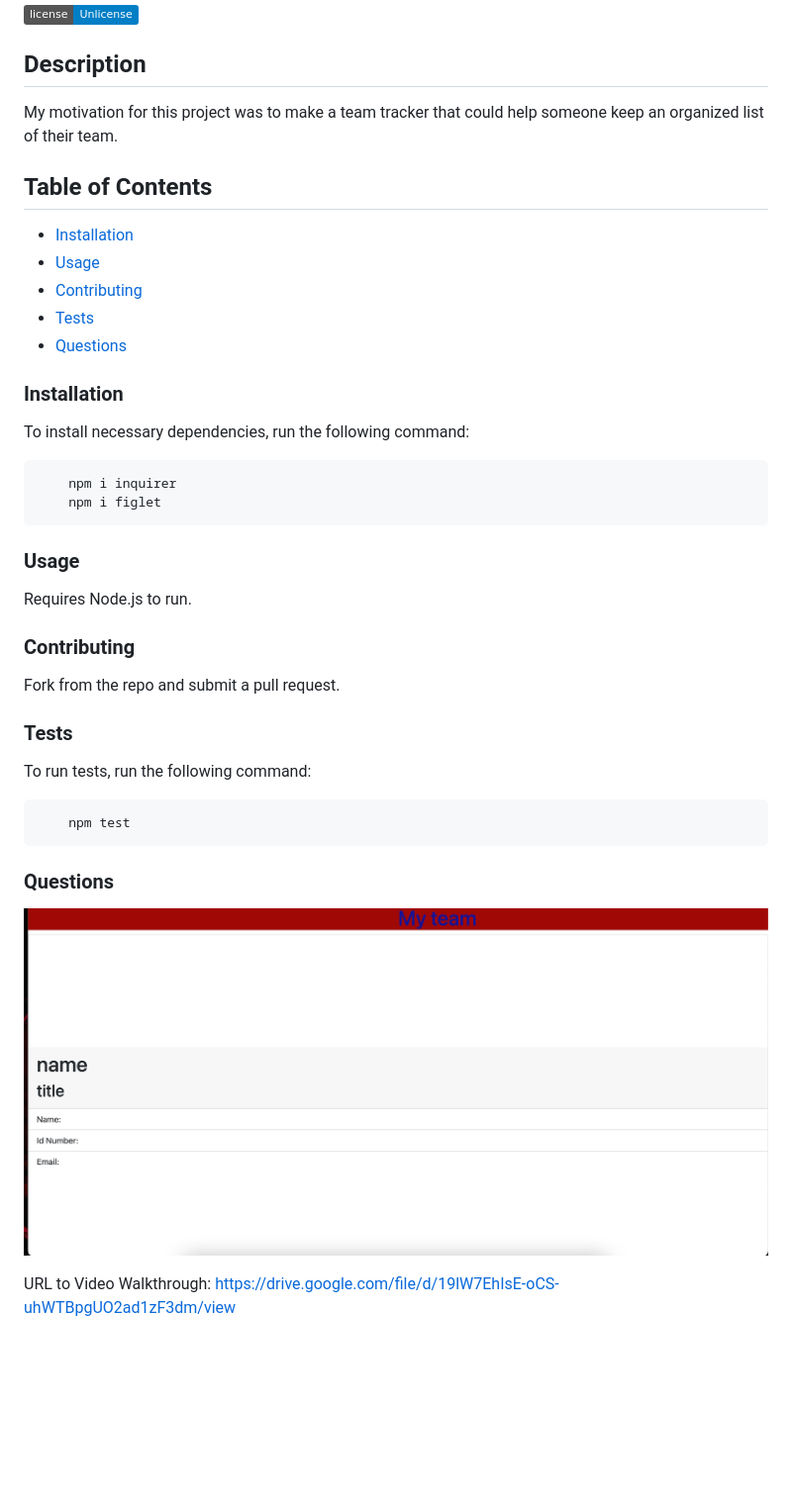
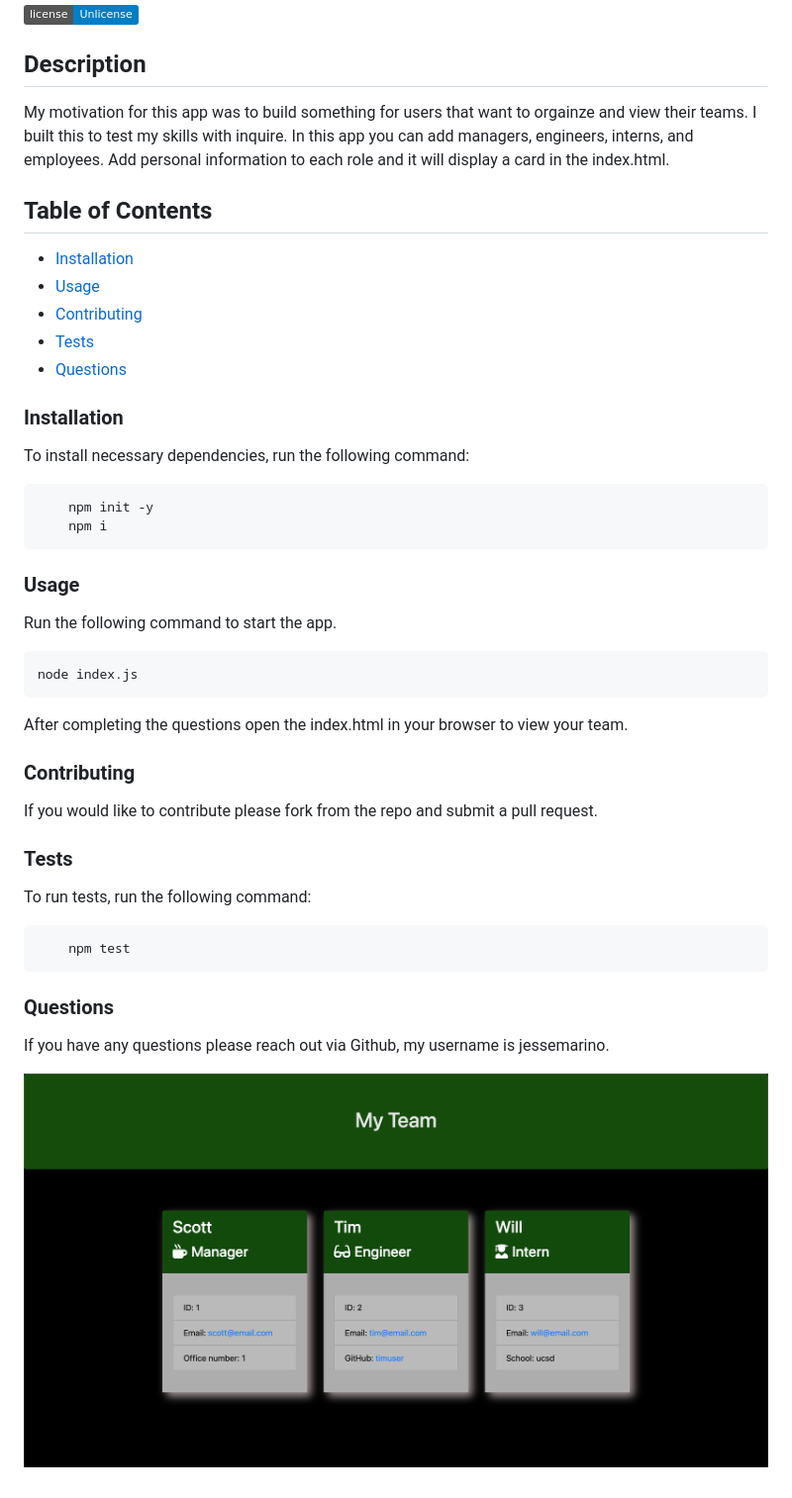
Before and after one commit to jessemarino/write_em_down, a Markdown page: README.md, the part around the change. Shown: that part at 99% size. Rendered like a GitHub page; pictures changed too: assets/images/Screen Shot 2022-04-25 at 9.47.56 PM.png (deleted), assets/images/myteam.png (added); badges without logos; blank space fills up the shorter version.

````diff
--- a/README.md
+++ b/README.md
@@ -3,7 +3,8 @@
 [![License: Unlicense](https://img.shields.io/badge/license-Unlicense-blue.svg)](http://unlicense.org/)
 
 ## Description
-My motivation for this project was to make a team tracker that could help someone keep an organized list of their team.
+
+My motivation for this app was to build something for users that want to orgainze and view their teams. I built this to test my skills with inquire. In this app you can add managers, engineers, interns, and employees. Add personal information to each role and it will display a card in the index.html.
 
 ## Table of Contents
 
@@ -16,16 +17,25 @@ My motivation for this project was to make a team tracker that could help someon
 ### Installation
 
 To install necessary dependencies, run the following command:
+
 ```md
-    npm i inquirer
-    npm i figlet
+    npm init -y
+    npm i
 ```
+
 ### Usage
-Requires Node.js to run.
 
+Run the following command to start the app.
+
+```md
+node index.js
+```
+
+After completing the questions open the index.html in your browser to view your team.
 
 ### Contributing
-Fork from the repo and submit a pull request.
+
+If you would like to contribute please fork from the repo and submit a pull request.
 
 ### Tests
 
@@ -37,9 +47,6 @@ To run tests, run the following command:
 
 ### Questions
 
+If you have any questions please reach out via Github, my username is jessemarino.
 
-
-![screenshot](./assets/images/Screen%20Shot%202022-04-25%20at%209.47.56%20PM.png)
-
-
-URL to Video Walkthrough: https://drive.google.com/file/d/19lW7EhIsE-oCS-uhWTBpgUO2ad1zF3dm/view
+![screenshot](./assets/images/myteam.png)
````
